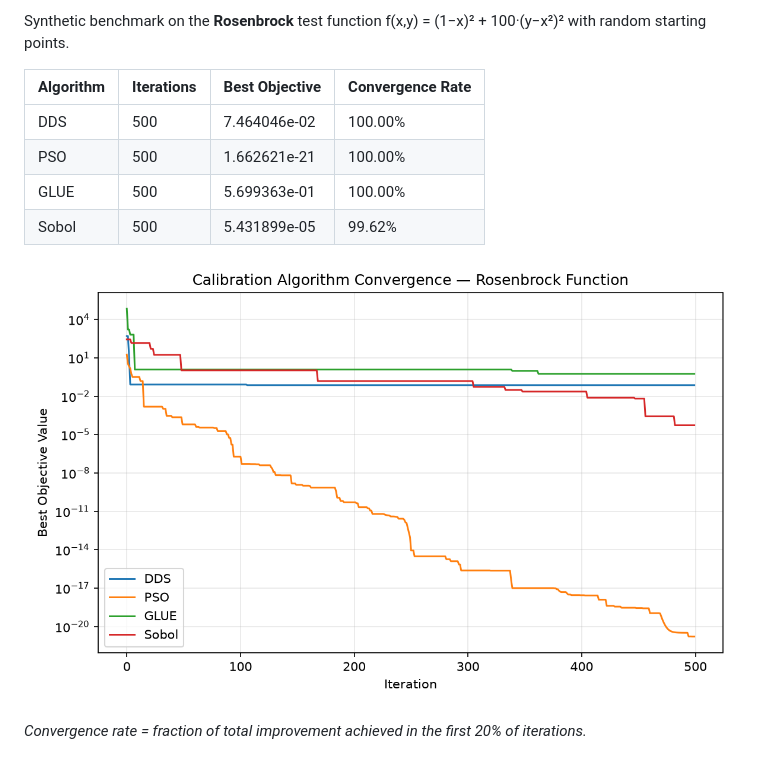
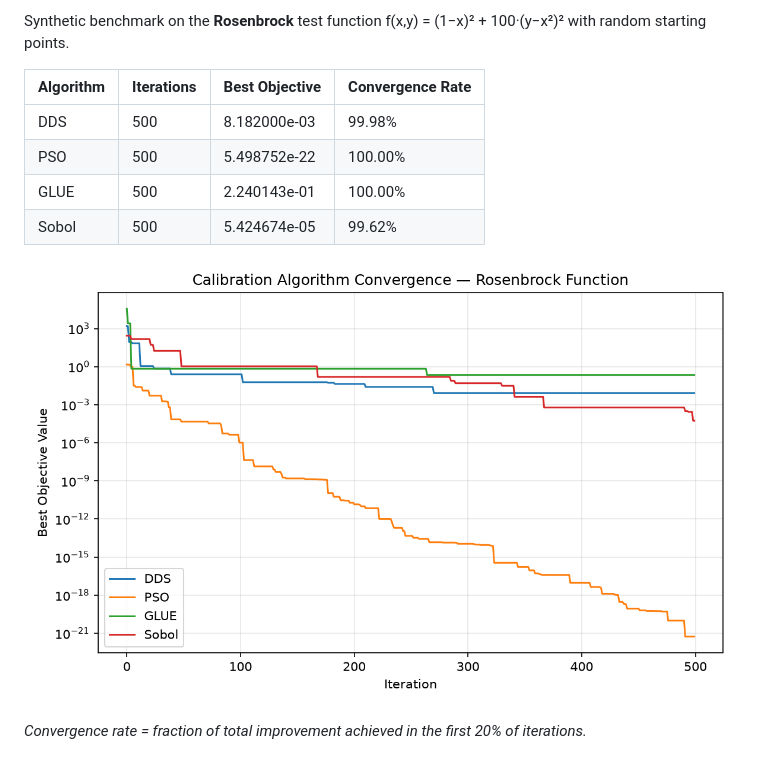
Before and after one commit to rushmarshall/PySWATPlus, a Markdown page: docs/benchmarks.md, the part around one of its changes. Drawn GitHub-style; pictures changed too: docs/benchmark-convergence.png.

Commit message:
daily: update calibration benchmark results

```diff
--- a/docs/benchmarks.md
+++ b/docs/benchmarks.md
@@ -7,10 +7,10 @@ Synthetic benchmark on the **Rosenbrock** test function f(x,y) = (1−x)² + 100
 
 | Algorithm | Iterations | Best Objective | Convergence Rate |
 |-----------|-----------|----------------|------------------|
-| DDS | 500 | 7.464046e-02 | 100.00% |
-| PSO | 500 | 1.662621e-21 | 100.00% |
-| GLUE | 500 | 5.699363e-01 | 100.00% |
-| Sobol | 500 | 5.431899e-05 | 99.62% |
+| DDS | 500 | 8.182000e-03 | 99.98% |
+| PSO | 500 | 5.498752e-22 | 100.00% |
+| GLUE | 500 | 2.240143e-01 | 100.00% |
+| Sobol | 500 | 5.424674e-05 | 99.62% |
 
 ![Convergence plot](benchmark-convergence.png)
 
```
Also changed, not shown: other parts of docs/benchmarks.md (+2 -2 lines), 1 other file.
